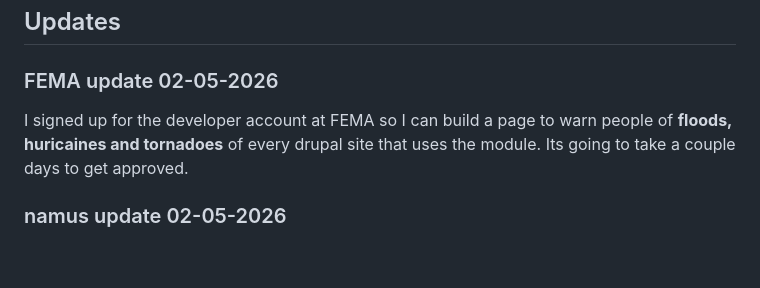
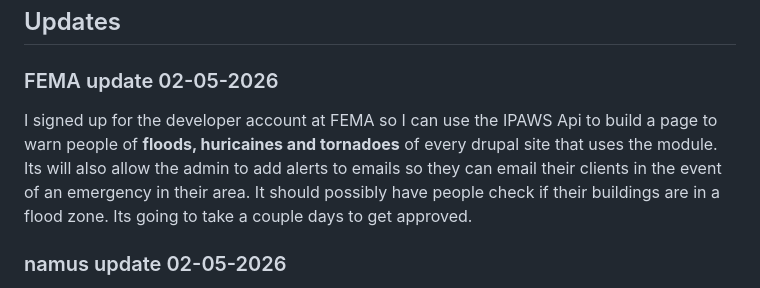
Before and after one commit to Trigve-Hagen/missing-persons-agent, a Markdown page: README.md, the part around the change. Drawn GitHub-style; blank space fills up the shorter version.

```diff
--- a/README.md
+++ b/README.md
@@ -32,7 +32,7 @@ FEMA Github Emaple API calls - [FEMA Github](https://github.com/FEMA/openfema-sa
 
 ## Updates
 ### FEMA update 02-05-2026
-I signed up for the developer account at FEMA so I can build a page to warn people of **floods, huricaines and tornadoes** of every drupal site that uses the module. Its going to take a couple days to get approved.
+I signed up for the developer account at FEMA so I can use the IPAWS Api to build a page to warn people of **floods, huricaines and tornadoes** of every drupal site that uses the module. Its will also allow the admin to add alerts to emails so they can email their clients in the event of an emergency in their area. It should possibly have people check if their buildings are in a flood zone. Its going to take a couple days to get approved.
 
 ### namus update 02-05-2026
 **I asked google AI:** Write a php script to use NamUs API to get a list of missing persons in california that have only been missing in the last week.
```
